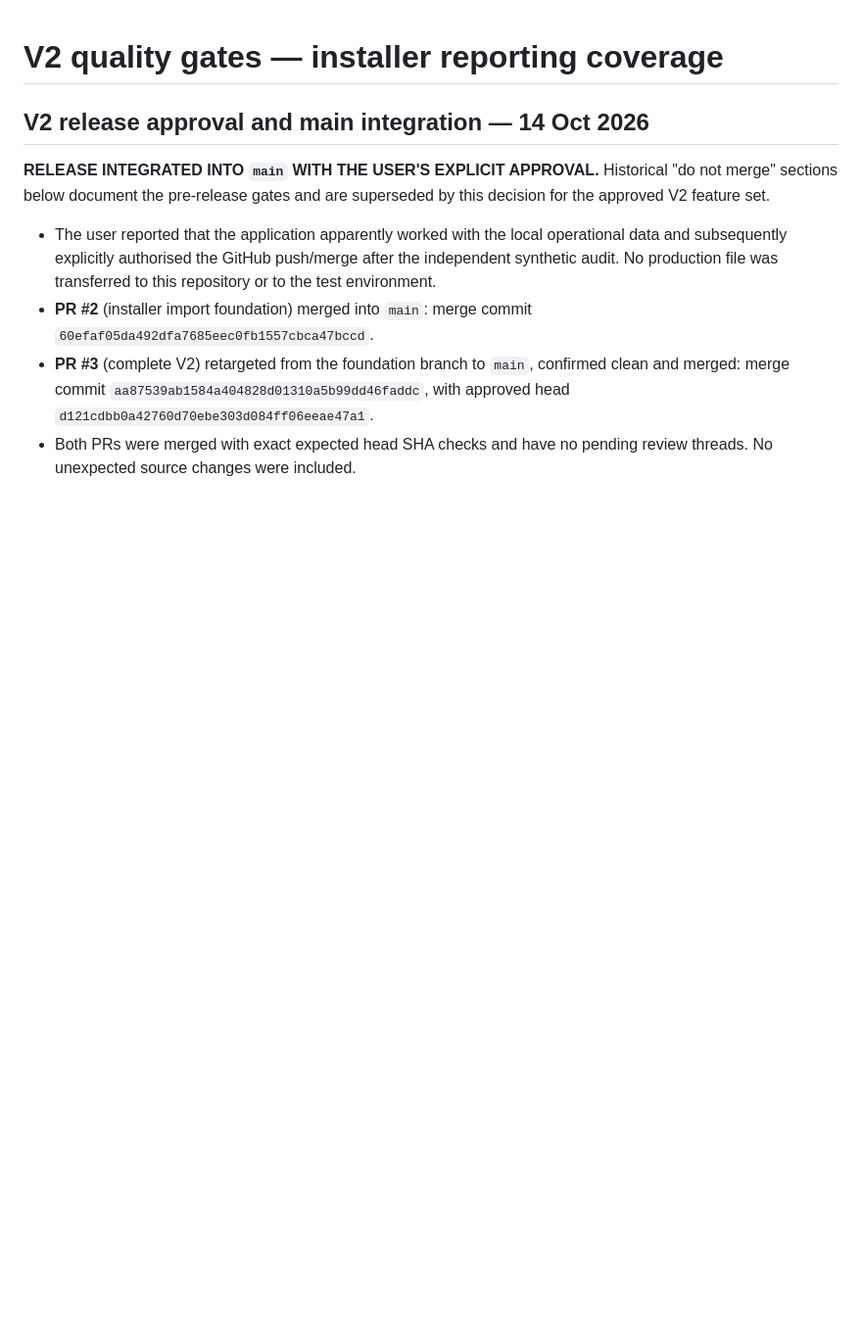
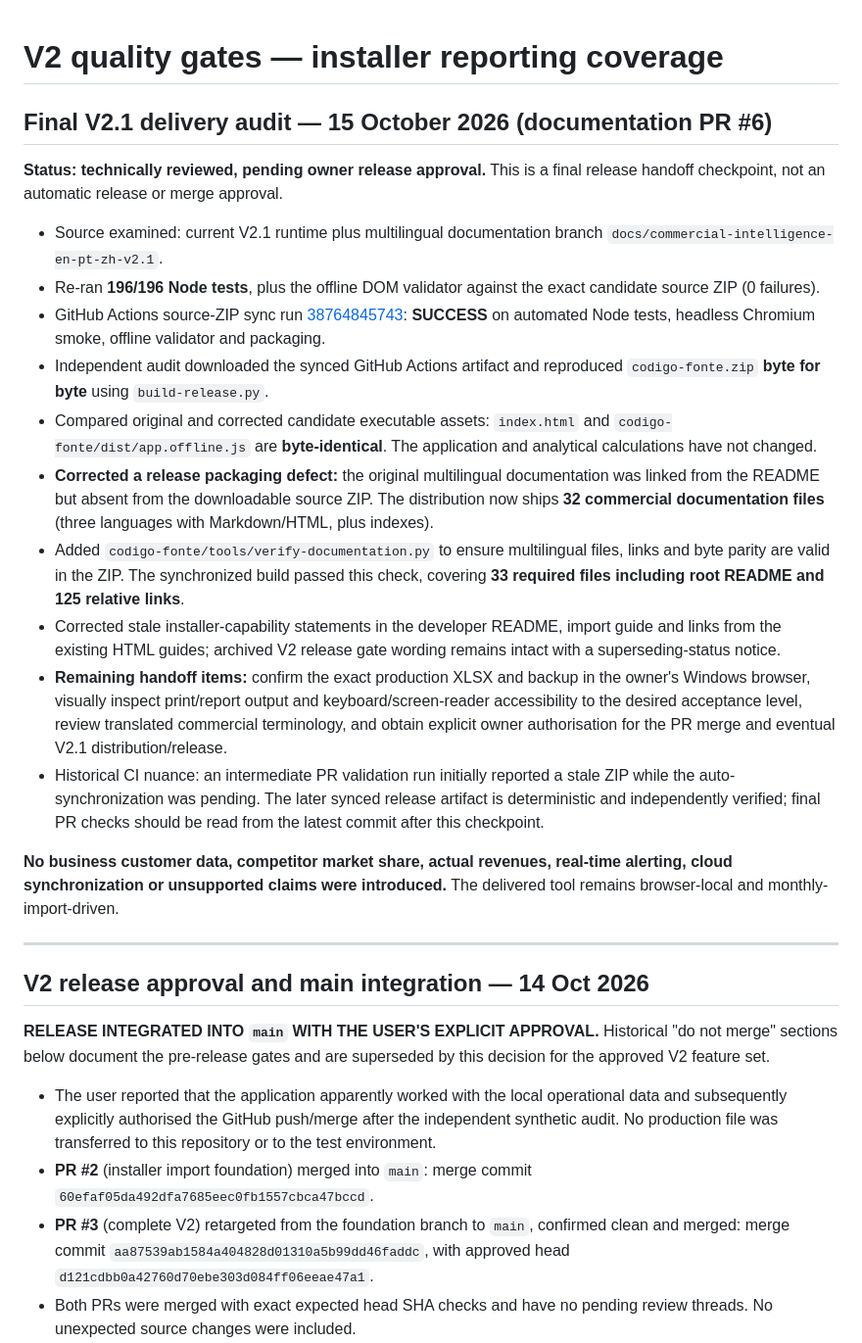
Before and after one commit to iRBastos/huawei-activation-analytics, a Markdown page: .github/QA-STATUS.md, the part around the change. Shown at 98% size. Rendered like a GitHub page; blank space fills up the shorter version.

Commit message:
docs(qa): record final V2.1 delivery audit and release gates

```diff
--- a/.github/QA-STATUS.md
+++ b/.github/QA-STATUS.md
@@ -1,4 +1,24 @@
 # V2 quality gates — installer reporting coverage
+
+## Final V2.1 delivery audit — 15 October 2026 (documentation PR #6)
+
+**Status: technically reviewed, pending owner release approval.** This is a final release handoff checkpoint, not an automatic release or merge approval.
+
+- Source examined: current V2.1 runtime plus multilingual documentation branch `docs/commercial-intelligence-en-pt-zh-v2.1`.
+- Re-ran **196/196 Node tests**, plus the offline DOM validator against the exact candidate source ZIP (0 failures).
+- GitHub Actions source-ZIP sync run [38764845743](https://github.com/iRBastos/huawei-activation-analytics/actions/runs/38764845743): **SUCCESS** on automated Node tests, headless Chromium smoke, offline validator and packaging.
+- Independent audit downloaded the synced GitHub Actions artifact and reproduced `codigo-fonte.zip` **byte for byte** using `build-release.py`.
+- Compared original and corrected candidate executable assets: `index.html` and `codigo-fonte/dist/app.offline.js` are **byte-identical**. The application and analytical calculations have not changed.
+- **Corrected a release packaging defect:** the original multilingual documentation was linked from the README but absent from the downloadable source ZIP. The distribution now ships **32 commercial documentation files** (three languages with Markdown/HTML, plus indexes).
+- Added `codigo-fonte/tools/verify-documentation.py` to ensure multilingual files, links and byte parity are valid in the ZIP. The synchronized build passed this check, covering **33 required files including root README and 125 relative links**.
+- Corrected stale installer-capability statements in the developer README, import guide and links from the existing HTML guides; archived V2 release gate wording remains intact with a superseding-status notice.
+- **Remaining handoff items:** confirm the exact production XLSX and backup in the owner's Windows browser, visually inspect print/report output and keyboard/screen-reader accessibility to the desired acceptance level, review translated commercial terminology, and obtain explicit owner authorisation for the PR merge and eventual V2.1 distribution/release.
+- Historical CI nuance: an intermediate PR validation run initially reported a stale ZIP while the auto-synchronization was pending. The later synced release artifact is deterministic and independently verified; final PR checks should be read from the latest commit after this checkpoint.
+
+**No business customer data, competitor market share, actual revenues, real-time alerting, cloud synchronization or unsupported claims were introduced.** The delivered tool remains browser-local and monthly-import-driven.
+
+---
+
 
 ## V2 release approval and main integration — 14 Oct 2026
 
```
